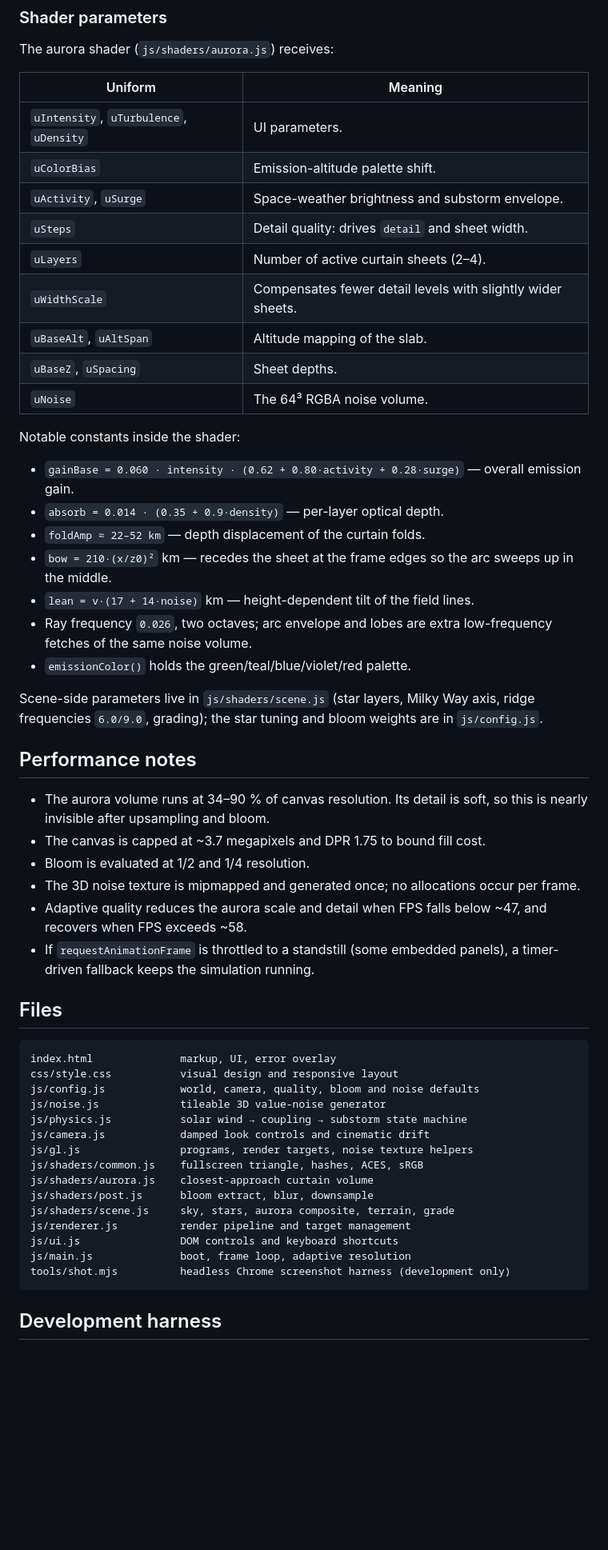
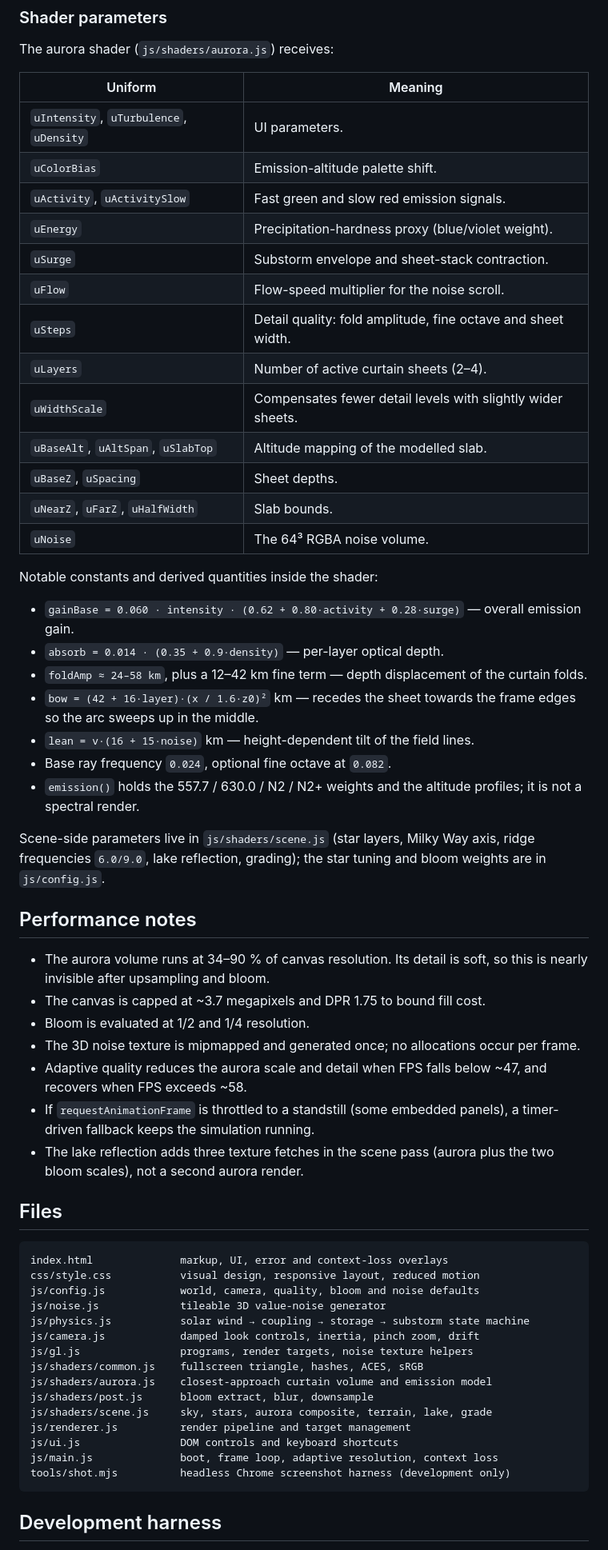
Before and after one commit to caleblin125/aurora, a Markdown page: README.md, the part around one of its changes. Shown at 80% size. Rendered like a GitHub page; blank space fills up the shorter version.

````diff
--- a/README.md
+++ b/README.md
@@ -204,30 +234,35 @@ The aurora shader (`js/shaders/aurora.js`) receives:
 |---|---|
 | `uIntensity`, `uTurbulence`, `uDensity` | UI parameters. |
 | `uColorBias` | Emission-altitude palette shift. |
-| `uActivity`, `uSurge` | Space-weather brightness and substorm envelope. |
-| `uSteps` | Detail quality: drives `detail` and sheet width. |
+| `uActivity`, `uActivitySlow` | Fast green and slow red emission signals. |
+| `uEnergy` | Precipitation-hardness proxy (blue/violet weight). |
+| `uSurge` | Substorm envelope and sheet-stack contraction. |
+| `uFlow` | Flow-speed multiplier for the noise scroll. |
+| `uSteps` | Detail quality: fold amplitude, fine octave and sheet width. |
 | `uLayers` | Number of active curtain sheets (2–4). |
 | `uWidthScale` | Compensates fewer detail levels with slightly wider sheets. |
-| `uBaseAlt`, `uAltSpan` | Altitude mapping of the slab. |
+| `uBaseAlt`, `uAltSpan`, `uSlabTop` | Altitude mapping of the modelled slab. |
 | `uBaseZ`, `uSpacing` | Sheet depths. |
+| `uNearZ`, `uFarZ`, `uHalfWidth` | Slab bounds. |
 | `uNoise` | The 64³ RGBA noise volume. |
 
-Notable constants inside the shader:
+Notable constants and derived quantities inside the shader:
 
 - `gainBase = 0.060 · intensity · (0.62 + 0.80·activity + 0.28·surge)` —
   overall emission gain.
 - `absorb = 0.014 · (0.35 + 0.9·density)` — per-layer optical depth.
-- `foldAmp ≈ 22–52 km` — depth displacement of the curtain folds.
-- `bow = 210·(x/z0)²` km — recedes the sheet at the frame edges so the arc
-  sweeps up in the middle.
-- `lean = v·(17 + 14·noise)` km — height-dependent tilt of the field lines.
-- Ray frequency `0.026`, two octaves; arc envelope and lobes are extra
-  low-frequency fetches of the same noise volume.
-- `emissionColor()` holds the green/teal/blue/violet/red palette.
+- `foldAmp ≈ 24–58 km`, plus a 12–42 km fine term — depth displacement of the
+  curtain folds.
+- `bow = (42 + 16·layer)·(x / 1.6·z0)²` km — recedes the sheet towards the frame
+  edges so the arc sweeps up in the middle.
+- `lean = v·(16 + 15·noise)` km — height-dependent tilt of the field lines.
+- Base ray frequency `0.024`, optional fine octave at `0.082`.
+- `emission()` holds the 557.7 / 630.0 / N2 / N2+ weights and the altitude
+  profiles; it is not a spectral render.
 
 Scene-side parameters live in `js/shaders/scene.js` (star layers, Milky Way
-axis, ridge frequencies `6.0/9.0`, grading); the star tuning and bloom weights
-are in `js/config.js`.
+axis, ridge frequencies `6.0/9.0`, lake reflection, grading); the star tuning
+and bloom weights are in `js/config.js`.
 
 ## Performance notes
 
@@ -241,24 +276,26 @@ are in `js/config.js`.
   ~47, and recovers when FPS exceeds ~58.
 - If `requestAnimationFrame` is throttled to a standstill (some embedded
   panels), a timer-driven fallback keeps the simulation running.
+- The lake reflection adds three texture fetches in the scene pass (aurora plus
+  the two bloom scales), not a second aurora render.
 
 ## Files
 
 ```
-index.html              markup, UI, error overlay
-css/style.css           visual design and responsive layout
+index.html              markup, UI, error and context-loss overlays
+css/style.css           visual design, responsive layout, reduced motion
 js/config.js            world, camera, quality, bloom and noise defaults
 js/noise.js             tileable 3D value-noise generator
-js/physics.js           solar wind → coupling → substorm state machine
-js/camera.js            damped look controls and cinematic drift
+js/physics.js           solar wind → coupling → storage → substorm state machine
+js/camera.js            damped look controls, inertia, pinch zoom, drift
 js/gl.js                programs, render targets, noise texture helpers
 js/shaders/common.js    fullscreen triangle, hashes, ACES, sRGB
-js/shaders/aurora.js    closest-approach curtain volume
+js/shaders/aurora.js    closest-approach curtain volume and emission model
 js/shaders/post.js      bloom extract, blur, downsample
-js/shaders/scene.js     sky, stars, aurora composite, terrain, grade
+js/shaders/scene.js     sky, stars, aurora composite, terrain, lake, grade
 js/renderer.js          render pipeline and target management
 js/ui.js                DOM controls and keyboard shortcuts
-js/main.js              boot, frame loop, adaptive resolution
+js/main.js              boot, frame loop, adaptive resolution, context loss
 tools/shot.mjs          headless Chrome screenshot harness (development only)
 ```
 
````
Also changed, not shown: other parts of README.md (+122 -41 lines), preview.jpg, 1 other file.
